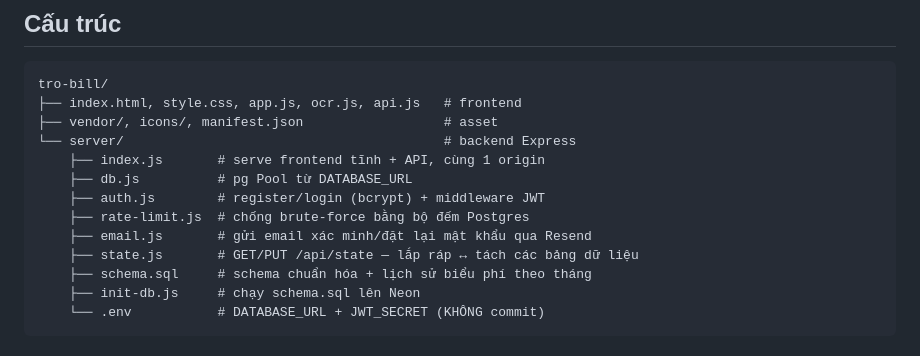
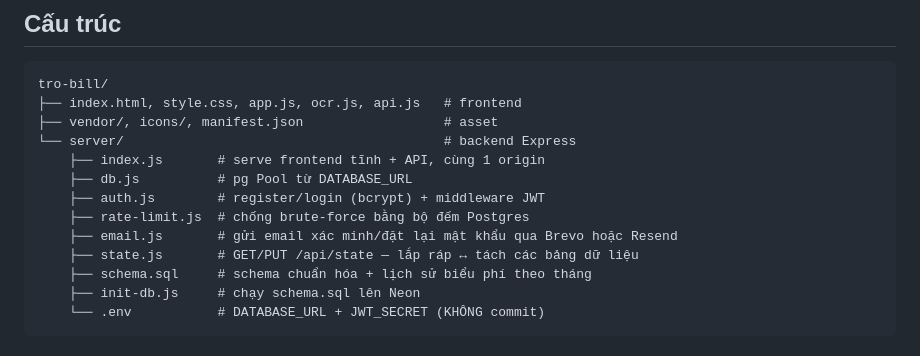
Before and after one commit to DTung1291/tro-bill, a Markdown page: README.md, the part around the change. Drawn GitHub-style.

Commit message:
Document production Brevo setup

```diff
--- a/README.md
+++ b/README.md
@@ -16,7 +16,7 @@ tro-bill/
     ├── db.js          # pg Pool từ DATABASE_URL
     ├── auth.js        # register/login (bcrypt) + middleware JWT
     ├── rate-limit.js  # chống brute-force bằng bộ đếm Postgres
-    ├── email.js       # gửi email xác minh/đặt lại mật khẩu qua Resend
+    ├── email.js       # gửi email xác minh/đặt lại mật khẩu qua Brevo hoặc Resend
     ├── state.js       # GET/PUT /api/state — lắp ráp ↔ tách các bảng dữ liệu
     ├── schema.sql     # schema chuẩn hóa + lịch sử biểu phí theo tháng
     ├── init-db.js     # chạy schema.sql lên Neon
```
Also changed, not shown: MONETIZATION_CHECKLIST.md (+4 -3 lines).
